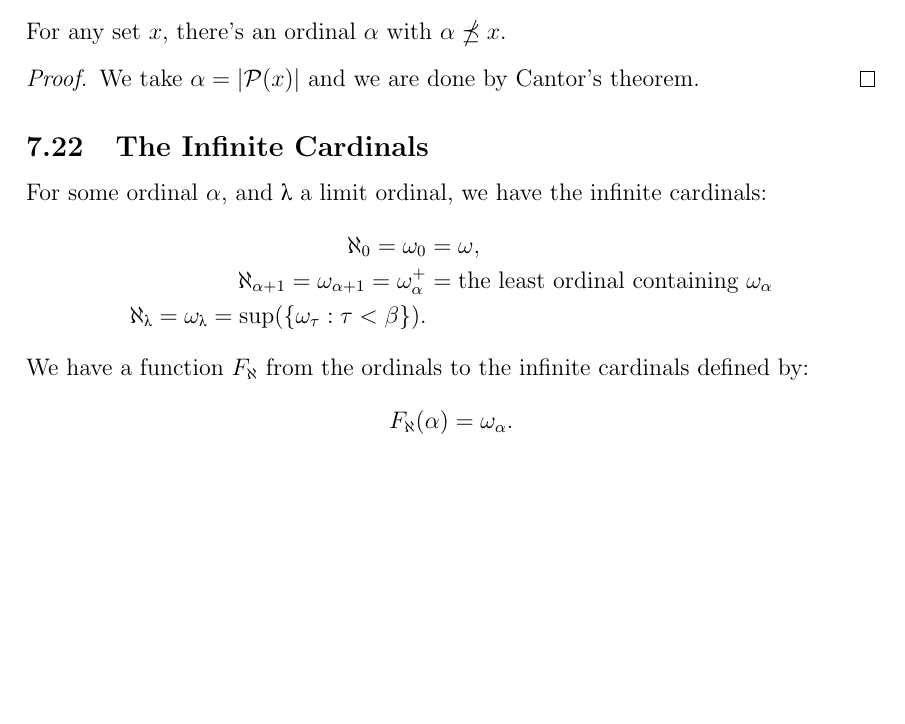
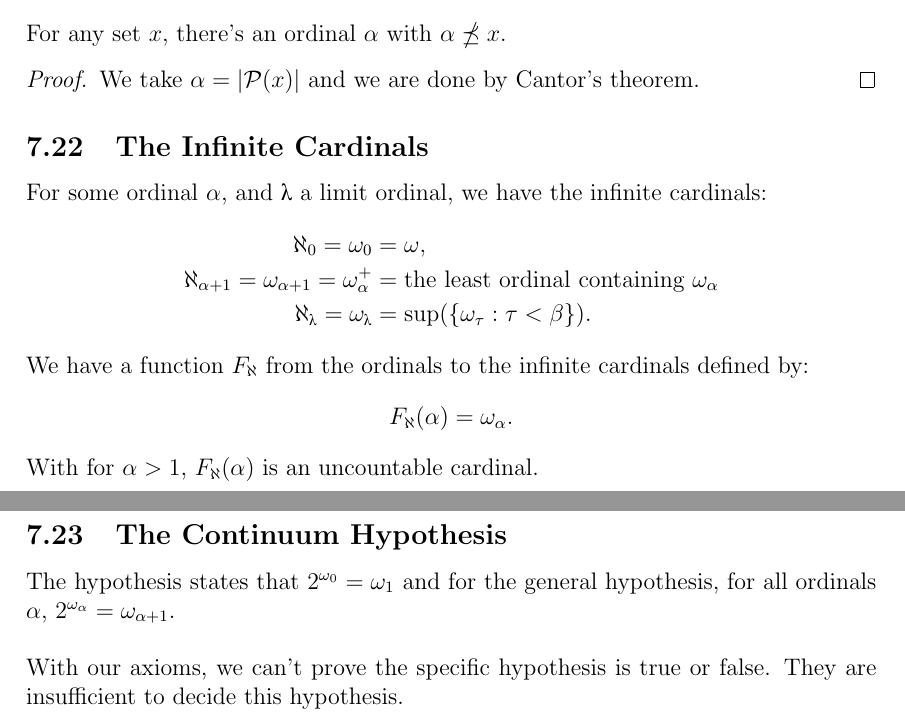
Before and after one commit to Fluxanoia/LectureNotes, a LaTeX document (Year 3/Set Theory/Notes.tex, which reads Year 3/Set Theory/7_Cardinality.tex): part of page 36 of 36 before the commit and two parts of pages 36 and 37 of 37 after it, the two joined at a grey line, cut so that both start at the same text, the shorter picture padded with empty space. Compiled offline with pdfLaTeX.

Commit message:
Set Theory L24

```diff
--- a/Year 3/Set Theory/7_Cardinality.tex
+++ b/Year 3/Set Theory/7_Cardinality.tex
@@ -295,11 +296,23 @@ For any set $x$, there's an ordinal $\alpha$ with $\alpha \npreceq x$.
 
 For some ordinal $\alpha$, and $\lambda$ a limit ordinal, we have the infinite
 cardinals: \begin{align*}
-    \aleph_0 = \omega_0 &= \omega, \\
+    \aleph_0 = \omega_0
+    &= \omega, \\
     \aleph_{\alpha + 1} = \omega_{\alpha + 1} = \omega_{\alpha}^+
     &= \text{the least ordinal containing } \omega_{\alpha} \\
-    \aleph_{\lambda}  = \omega_{\lambda} = \sup(\{\omega_{\tau} : \tau < \beta\}).
+    \aleph_{\lambda}  = \omega_{\lambda}
+    &= \sup(\{\omega_{\tau} : \tau < \beta\}).
 \end{align*} We have a function $F_\aleph$ from the ordinals to
 the infinite cardinals defined by: \begin{align*}
     F_\aleph(\alpha) = \omega_\alpha.
-\end{align*}
+\end{align*} With for $\alpha > 1$, $F_\aleph(\alpha)$ is an
+uncountable cardinal.
+
+\subsection{The Continuum Hypothesis}
+
+The hypothesis states that $2^{\omega_0} = \omega_1$ and
+for the general hypothesis, for all ordinals $\alpha$,
+$2^{\omega_\alpha} = \omega_{\alpha + 1}$.
+\\[\baselineskip]
+With our axioms, we can't prove the specific hypothesis is true or false.
+They are insufficient to decide this hypothesis.
```
Also changed, not shown: Year 3/Set Theory/Notes.pdf, Year 3/Set Theory/7_Cardinality.tex (3 more changed lines).
